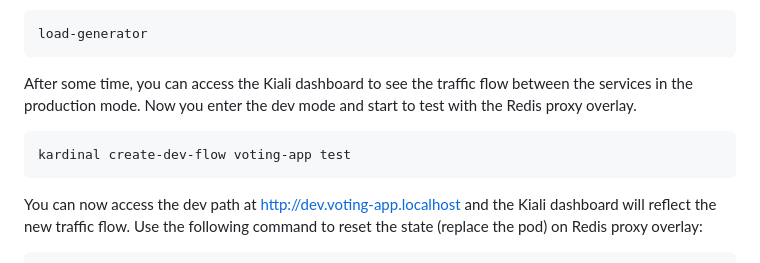
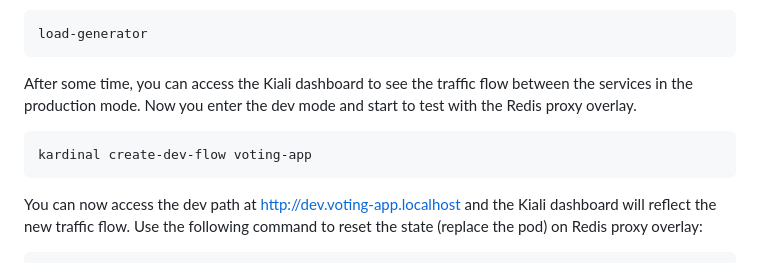
Before and after one commit to kurtosis-tech/kardinal-kontrol, a Markdown page: voting-app-demo/README.md, the part around the change. Drawn GitHub-style.

Commit message:
docs: fix extra arg
the test arg isn't needed

````diff
--- a/voting-app-demo/README.md
+++ b/voting-app-demo/README.md
@@ -81,7 +81,7 @@ After some time, you can access the Kiali dashboard to see the traffic flow betw
 you enter the dev mode and start to test with the Redis proxy overlay.
 
 ```bash
-kardinal create-dev-flow voting-app test
+kardinal create-dev-flow voting-app
 ```
 
 You can now access the dev path at [http://dev.voting-app.localhost](http://dev.voting-app.localhost) and the Kiali dashboard will reflect the new traffic flow.
````
